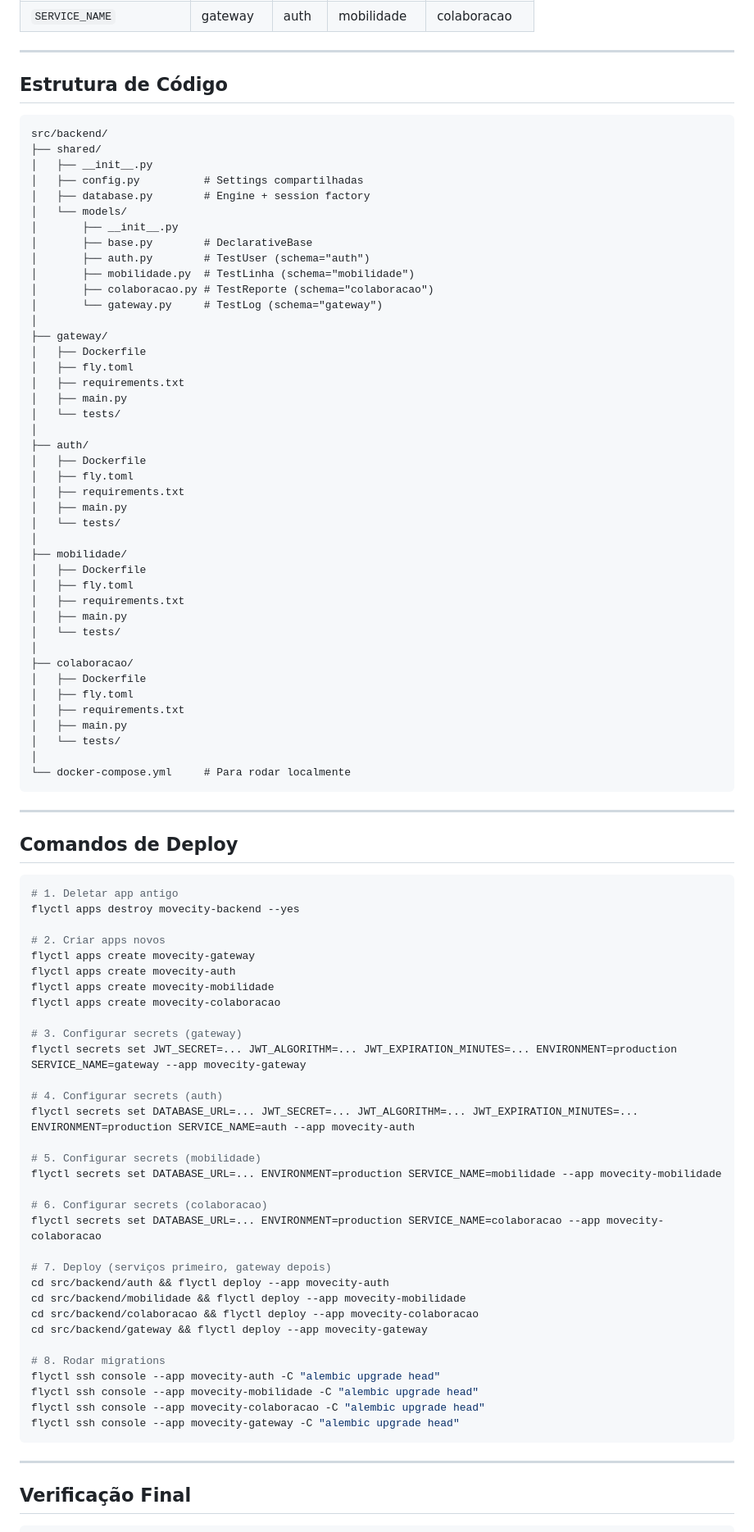
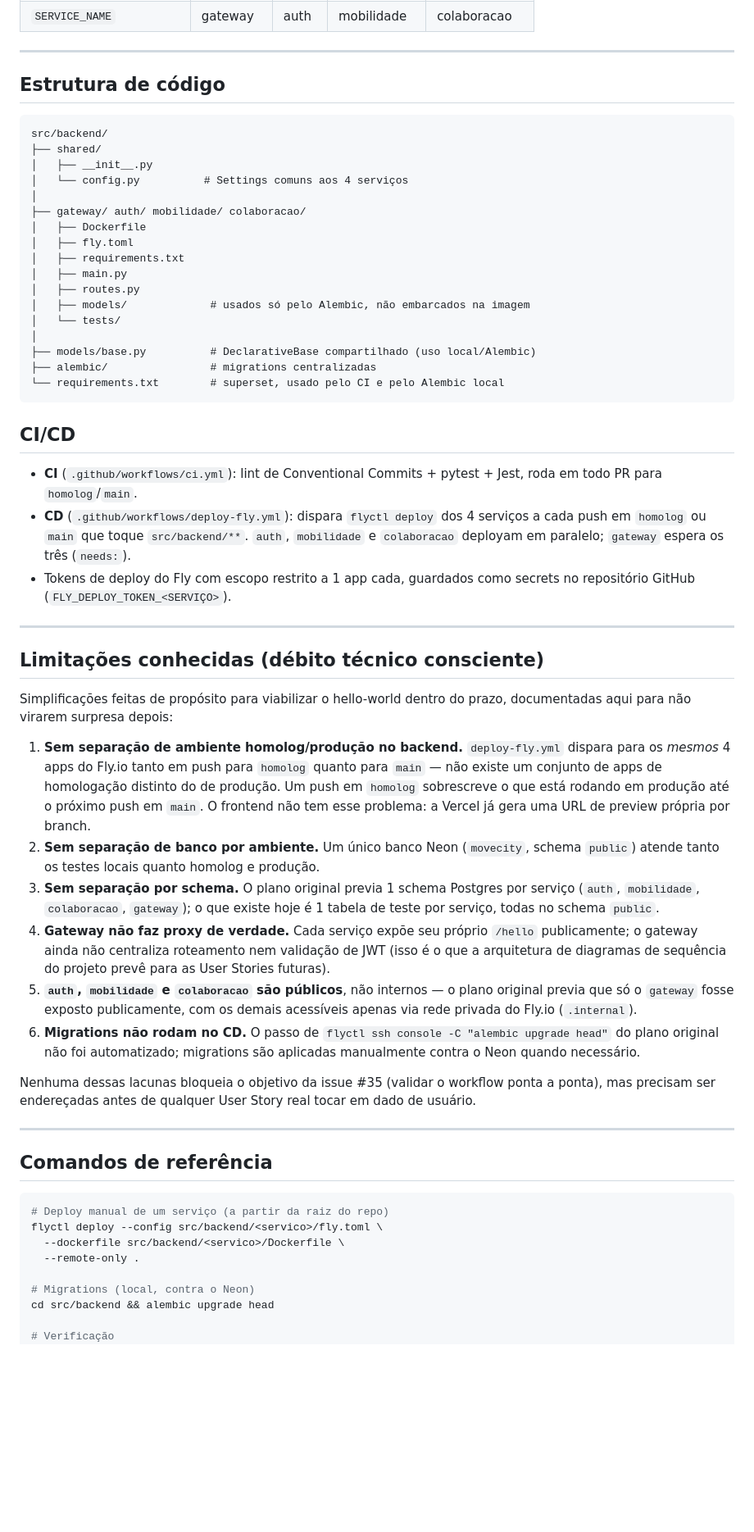
Before and after one commit to davieduardo001/tcc-ciencia-computacao-ucb, a Markdown page: docs/deploy-plan.md, the part around one of its changes. Shown at 82% size. Rendered like a GitHub page; blank space fills up the shorter version.

Commit message:
docs: registrar limitacoes conhecidas e relato do deploy da issue 35 (#43)

````diff
--- a/docs/deploy-plan.md
+++ b/docs/deploy-plan.md
@@ -60,95 +67,61 @@
 
 ---
 
-## Estrutura de Código
+## Estrutura de código
 
 ```
 src/backend/
 ├── shared/
 │   ├── __init__.py
-│   ├── config.py          # Settings compartilhadas
-│   ├── database.py        # Engine + session factory
-│   └── models/
-│       ├── __init__.py
-│       ├── base.py        # DeclarativeBase
-│       ├── auth.py        # TestUser (schema="auth")
-│       ├── mobilidade.py  # TestLinha (schema="mobilidade")
-│       ├── colaboracao.py # TestReporte (schema="colaboracao")
-│       └── gateway.py     # TestLog (schema="gateway")
+│   └── config.py          # Settings comuns aos 4 serviços
 │
-├── gateway/
+├── gateway/ auth/ mobilidade/ colaboracao/
 │   ├── Dockerfile
 │   ├── fly.toml
 │   ├── requirements.txt
 │   ├── main.py
+│   ├── routes.py
+│   ├── models/             # usados só pelo Alembic, não embarcados na imagem
 │   └── tests/
 │
-├── auth/
-│   ├── Dockerfile
-│   ├── fly.toml
-│   ├── requirements.txt
-│   ├── main.py
-│   └── tests/
-│
-├── mobilidade/
-│   ├── Dockerfile
-│   ├── fly.toml
-│   ├── requirements.txt
-│   ├── main.py
-│   └── tests/
-│
-├── colaboracao/
-│   ├── Dockerfile
-│   ├── fly.toml
-│   ├── requirements.txt
-│   ├── main.py
-│   └── tests/
-│
-└── docker-compose.yml     # Para rodar localmente
+├── models/base.py          # DeclarativeBase compartilhado (uso local/Alembic)
+├── alembic/                # migrations centralizadas
+└── requirements.txt        # superset, usado pelo CI e pelo Alembic local
 ```
+
+## CI/CD
+
+- **CI** (`.github/workflows/ci.yml`): lint de Conventional Commits + pytest + Jest, roda em todo PR para `homolog`/`main`.
+- **CD** (`.github/workflows/deploy-fly.yml`): dispara `flyctl deploy` dos 4 serviços a cada push em `homolog` ou `main` que toque `src/backend/**`. `auth`, `mobilidade` e `colaboracao` deployam em paralelo; `gateway` espera os três (`needs:`).
+- Tokens de deploy do Fly com escopo restrito a 1 app cada, guardados como secrets no repositório GitHub (`FLY_DEPLOY_TOKEN_<SERVIÇO>`).
 
 ---
 
-## Comandos de Deploy
+## Limitações conhecidas (débito técnico consciente)
 
-```bash
-# 1. Deletar app antigo
-flyctl apps destroy movecity-backend --yes
+Simplificações feitas de propósito para viabilizar o hello-world dentro do prazo, documentadas aqui para não virarem surpresa depois:
 
-# 2. Criar apps novos
-flyctl apps create movecity-gateway
-flyctl apps create movecity-auth
-flyctl apps create movecity-mobilidade
-flyctl apps create movecity-colaboracao
+1. **Sem separação de ambiente homolog/produção no backend.** `deploy-fly.yml` dispara para os *mesmos* 4 apps do Fly.io tanto em push para `homolog` quanto para `main` — não existe um conjunto de apps de homologação distinto do de produção. Um push em `homolog` sobrescreve o que está rodando em produção até o próximo push em `main`. O frontend não tem esse problema: a Vercel já gera uma URL de preview própria por branch.
+2. **Sem separação de banco por ambiente.** Um único banco Neon (`movecity`, schema `public`) atende tanto os testes locais quanto homolog e produção.
+3. **Sem separação por schema.** O plano original previa 1 schema Postgres por serviço (`auth`, `mobilidade`, `colaboracao`, `gateway`); o que existe hoje é 1 tabela de teste por serviço, todas no schema `public`.
+4. **Gateway não faz proxy de verdade.** Cada serviço expõe seu próprio `/hello` publicamente; o gateway ainda não centraliza roteamento nem validação de JWT (isso é o que a arquitetura de diagramas de sequência do projeto prevê para as User Stories futuras).
+5. **`auth`, `mobilidade` e `colaboracao` são públicos**, não internos — o plano original previa que só o `gateway` fosse exposto publicamente, com os demais acessíveis apenas via rede privada do Fly.io (`.internal`).
+6. **Migrations não rodam no CD.** O passo de `flyctl ssh console -C "alembic upgrade head"` do plano original não foi automatizado; migrations são aplicadas manualmente contra o Neon quando necessário.
 
-# 3. Configurar secrets (gateway)
-flyctl secrets set JWT_SECRET=... JWT_ALGORITHM=... JWT_EXPIRATION_MINUTES=... ENVIRONMENT=production SERVICE_NAME=gateway --app movecity-gateway
-
-# 4. Configurar secrets (auth)
-flyctl secrets set DATABASE_URL=... JWT_SECRET=... JWT_ALGORITHM=... JWT_EXPIRATION_MINUTES=... ENVIRONMENT=production SERVICE_NAME=auth --app movecity-auth
-
-# 5. Configurar secrets (mobilidade)
-flyctl secrets set DATABASE_URL=... ENVIRONMENT=production SERVICE_NAME=mobilidade --app movecity-mobilidade
-
-# 6. Configurar secrets (colaboracao)
-flyctl secrets set DATABASE_URL=... ENVIRONMENT=production SERVICE_NAME=colaboracao --app movecity-colaboracao
-
-# 7. Deploy (serviços primeiro, gateway depois)
-cd src/backend/auth && flyctl deploy --app movecity-auth
-cd src/backend/mobilidade && flyctl deploy --app movecity-mobilidade
-cd src/backend/colaboracao && flyctl deploy --app movecity-colaboracao
-cd src/backend/gateway && flyctl deploy --app movecity-gateway
-
-# 8. Rodar migrations
-flyctl ssh console --app movecity-auth -C "alembic upgrade head"
-flyctl ssh console --app movecity-mobilidade -C "alembic upgrade head"
-flyctl ssh console --app movecity-colaboracao -C "alembic upgrade head"
-flyctl ssh console --app movecity-gateway -C "alembic upgrade head"
-```
+Nenhuma dessas lacunas bloqueia o objetivo da issue #35 (validar o workflow ponta a ponta), mas precisam ser endereçadas antes de qualquer User Story real tocar em dado de usuário.
 
 ---
 
-## Verificação Final
+## Comandos de referência
 
 ```bash
+# Deploy manual de um serviço (a partir da raiz do repo)
+flyctl deploy --config src/backend/<servico>/fly.toml \
+  --dockerfile src/backend/<servico>/Dockerfile \
+  --remote-only .
+
+# Migrations (local, contra o Neon)
+cd src/backend && alembic upgrade head
+
+# Verificação
 curl https://movecity-gateway.fly.dev/health
````
Also changed, not shown: other parts of docs/deploy-plan.md (+34 -34 lines), docs/relato-deploy-sprint0.md (added, +177 -0 lines).
